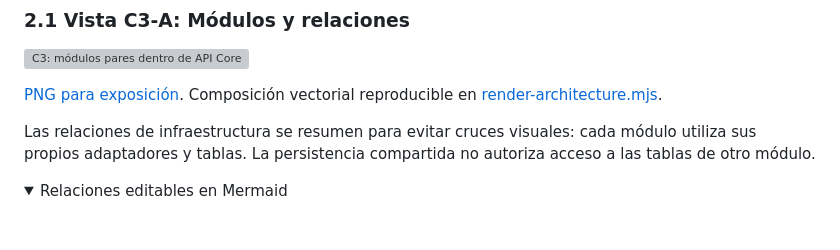
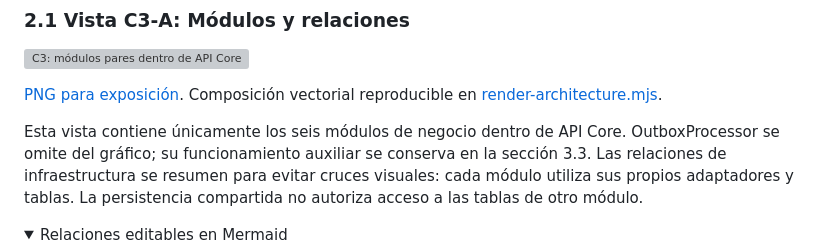
Before and after one commit to CARDBELL96/AFORO, a Markdown page: docs/04-modelo-c4/Nivel3-Diagrama-de-Componentes.md, the part around one of its changes. Drawn GitHub-style; folded sections open; blank space fills up the shorter version; grey boxes are pictures that could not be loaded.

```diff
--- a/docs/04-modelo-c4/Nivel3-Diagrama-de-Componentes.md
+++ b/docs/04-modelo-c4/Nivel3-Diagrama-de-Componentes.md
@@ -35,7 +35,7 @@ La vista principal responde cómo se divide API Core. La vista complementaria ut
 
 [PNG para exposición](../diagramas-exportados/C3-modulos.png). Composición vectorial reproducible en [render-architecture.mjs](../../scripts/render-architecture.mjs).
 
-Las relaciones de infraestructura se resumen para evitar cruces visuales: cada módulo utiliza sus propios adaptadores y tablas. La persistencia compartida no autoriza acceso a las tablas de otro módulo.
+Esta vista contiene únicamente los seis módulos de negocio dentro de API Core. OutboxProcessor se omite del gráfico; su funcionamiento auxiliar se conserva en la sección 3.3. Las relaciones de infraestructura se resumen para evitar cruces visuales: cada módulo utiliza sus propios adaptadores y tablas. La persistencia compartida no autoriza acceso a las tablas de otro módulo.
 
 <details>
 <summary>Relaciones editables en Mermaid</summary>
```
Also changed, not shown: other parts of docs/04-modelo-c4/Nivel3-Diagrama-de-Componentes.md (+0 -3 lines), docs/diagramas-exportados/README.md (+1 -1 lines), docs/diagramas-exportados/C3-modulos.png, 2 other files.
